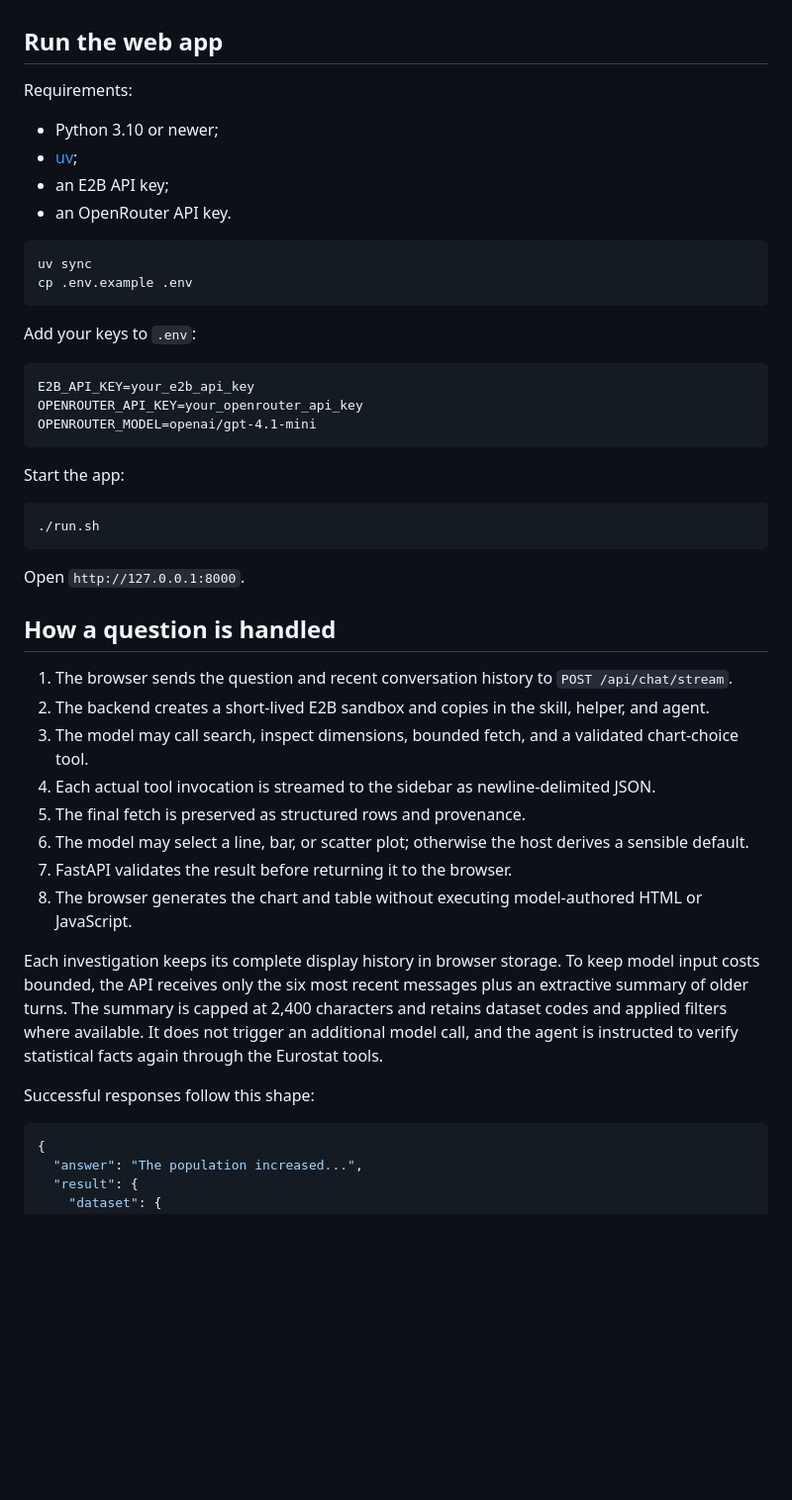
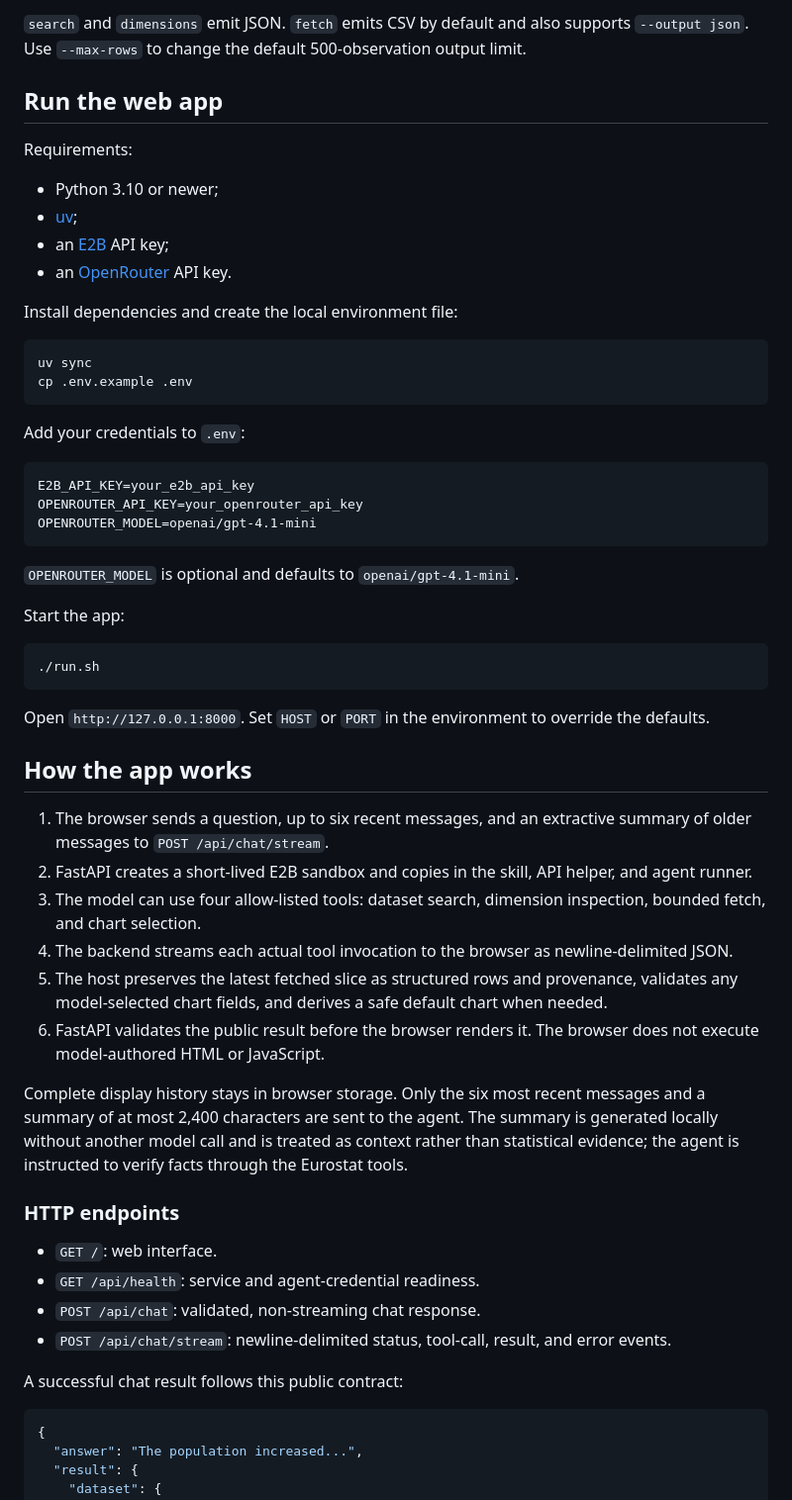
Before and after one commit to ainergy-hub/eurostat-assistant, a Markdown page: README.md, the part around one of its changes. Shown at 99% size. Rendered like a GitHub page; blank space fills up the shorter version.

````diff
--- a/README.md
+++ b/README.md
@@ -29,3 +77,5 @@ Data Browser.
+`search` and `dimensions` emit JSON. `fetch` emits CSV by default and also supports
+`--output json`. Use `--max-rows` to change the default 500-observation output limit.
 
 ## Run the web app
 
@@ -33,15 +83,17 @@ Requirements:
 
 - Python 3.10 or newer;
 - [uv](https://docs.astral.sh/uv/);
-- an E2B API key;
-- an OpenRouter API key.
+- an [E2B](https://e2b.dev/) API key;
+- an [OpenRouter](https://openrouter.ai/) API key.
+
+Install dependencies and create the local environment file:
 
 ```bash
 uv sync
 cp .env.example .env
 ```
 
-Add your keys to `.env`:
+Add your credentials to `.env`:
 
 ```dotenv
 E2B_API_KEY=your_e2b_api_key
@@ -49,32 +101,42 @@ OPENROUTER_API_KEY=your_openrouter_api_key
 OPENROUTER_MODEL=openai/gpt-4.1-mini
 ```
 
+`OPENROUTER_MODEL` is optional and defaults to `openai/gpt-4.1-mini`.
+
 Start the app:
 
 ```bash
 ./run.sh
 ```
 
-Open `http://127.0.0.1:8000`.
+Open `http://127.0.0.1:8000`. Set `HOST` or `PORT` in the environment to override the defaults.
 
-## How a question is handled
+## How the app works
 
-1. The browser sends the question and recent conversation history to `POST /api/chat/stream`.
-2. The backend creates a short-lived E2B sandbox and copies in the skill, helper, and agent.
-3. The model may call search, inspect dimensions, bounded fetch, and a validated chart-choice tool.
-4. Each actual tool invocation is streamed to the sidebar as newline-delimited JSON.
-5. The final fetch is preserved as structured rows and provenance.
-6. The model may select a line, bar, or scatter plot; otherwise the host derives a sensible default.
-7. FastAPI validates the result before returning it to the browser.
-8. The browser generates the chart and table without executing model-authored HTML or JavaScript.
+1. The browser sends a question, up to six recent messages, and an extractive summary of older
+   messages to `POST /api/chat/stream`.
+2. FastAPI creates a short-lived E2B sandbox and copies in the skill, API helper, and agent runner.
+3. The model can use four allow-listed tools: dataset search, dimension inspection, bounded fetch,
+   and chart selection.
+4. The backend streams each actual tool invocation to the browser as newline-delimited JSON.
+5. The host preserves the latest fetched slice as structured rows and provenance, validates any
+   model-selected chart fields, and derives a safe default chart when needed.
+6. FastAPI validates the public result before the browser renders it. The browser does not execute
+   model-authored HTML or JavaScript.
 
-Each investigation keeps its complete display history in browser storage. To keep model input costs
-bounded, the API receives only the six most recent messages plus an extractive summary of older
-turns. The summary is capped at 2,400 characters and retains dataset codes and applied filters where
-available. It does not trigger an additional model call, and the agent is instructed to verify
-statistical facts again through the Eurostat tools.
+Complete display history stays in browser storage. Only the six most recent messages and a summary
+of at most 2,400 characters are sent to the agent. The summary is generated locally without another
+model call and is treated as context rather than statistical evidence; the agent is instructed to
+verify facts through the Eurostat tools.
 
-Successful responses follow this shape:
+### HTTP endpoints
+
+- `GET /`: web interface.
+- `GET /api/health`: service and agent-credential readiness.
+- `POST /api/chat`: validated, non-streaming chat response.
+- `POST /api/chat/stream`: newline-delimited status, tool-call, result, and error events.
+
+A successful chat result follows this public contract:
 
 ```json
 {
````
Also changed, not shown: other parts of README.md (+81 -61 lines).
